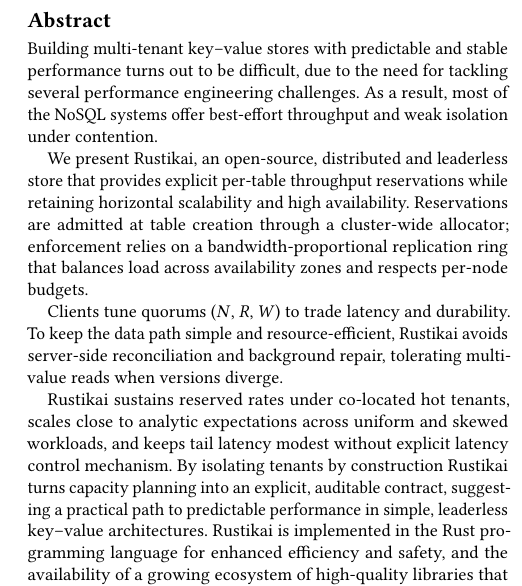
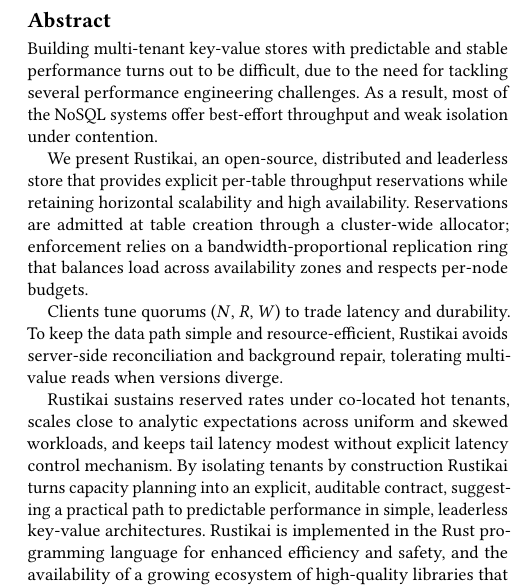
Before and after one commit to Virv12/tesi-kitsurai, a LaTeX paper (src/main.tex, which reads src/abstract.tex): part of one column of page 1 of 9, cut so that both start at the same text. Compiled offline with pdfLaTeX.

Commit message:
Check for non ascii characters

```diff
--- a/src/abstract.tex
+++ b/src/abstract.tex
@@ -1,4 +1,4 @@
-Building multi-tenant key–value stores with predictable and stable performance
+Building multi-tenant key-value stores with predictable and stable performance
 turns out to be difficult, due to the need for tackling several performance engineering challenges.
 As a result, most of the NoSQL systems offer best-effort throughput and weak isolation under contention.
 
@@ -18,6 +18,6 @@
 latency modest without explicit latency control mechanism.
 By isolating tenants by construction \Kitsurai turns capacity planning into an
 explicit, auditable contract, suggesting a practical path to predictable
-performance in simple, leaderless key–value architectures.
+performance in simple, leaderless key-value architectures.
 \Kitsurai is implemented in the Rust programming language for enhanced efficiency and safety,
 and the availability of a growing ecosystem of high-quality libraries that simplify the development of complex distributed systems.
```
Also changed, not shown: Makefile.
